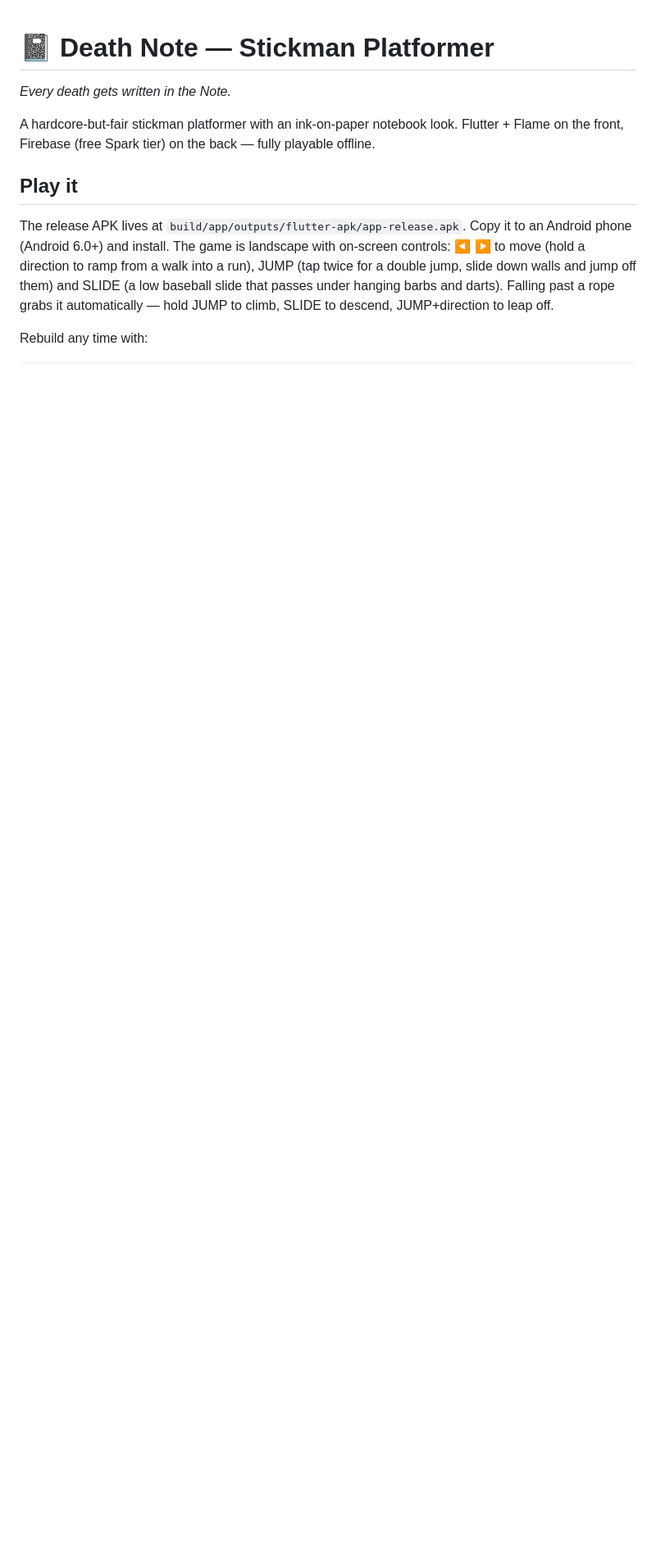
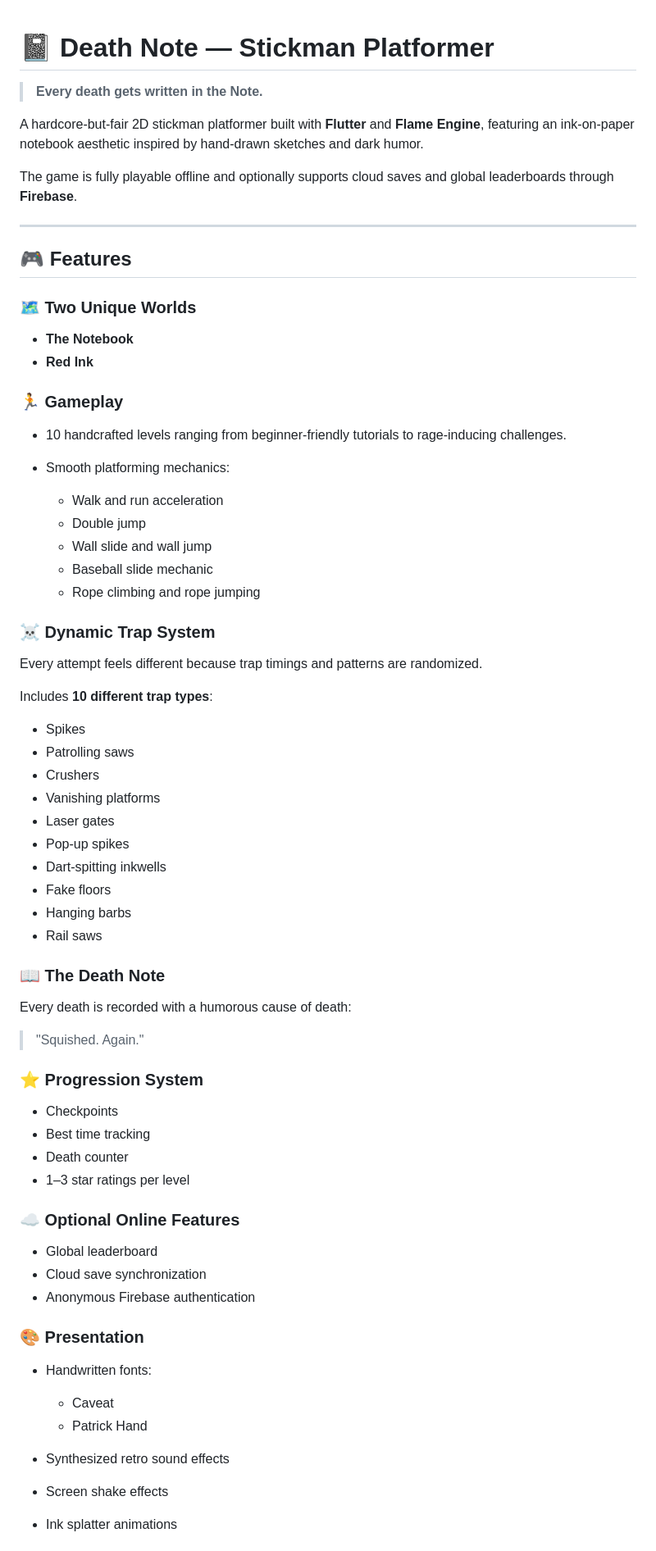
Before and after one commit to RaySanthosh/StickMan-DeathInk, a Markdown page: README.md, the part around one of its changes. Shown at 82% size. Drawn GitHub-style; blank space fills up the shorter version.

```diff
--- a/README.md
+++ b/README.md
@@ -1,19 +1,74 @@
 # 📓 Death Note — Stickman Platformer
 
-*Every death gets written in the Note.*
+> **Every death gets written in the Note.**
 
-A hardcore-but-fair stickman platformer with an ink-on-paper notebook look.
-Flutter + Flame on the front, Firebase (free Spark tier) on the back —
-fully playable offline.
+A hardcore-but-fair 2D stickman platformer built with **Flutter** and **Flame Engine**, featuring an ink-on-paper notebook aesthetic inspired by hand-drawn sketches and dark humor.
 
-## Play it
+The game is fully playable offline and optionally supports cloud saves and global leaderboards through **Firebase**.
 
-The release APK lives at `build/app/outputs/flutter-apk/app-release.apk`.
-Copy it to an Android phone (Android 6.0+) and install. The game is
-landscape with on-screen controls: ◀ ▶ to move (hold a direction to ramp
-from a walk into a run), JUMP (tap twice for a double jump, slide down
-walls and jump off them) and SLIDE (a low baseball slide that passes under
-hanging barbs and darts). Falling past a rope grabs it automatically —
-hold JUMP to climb, SLIDE to descend, JUMP+direction to leap off.
+---
 
-Rebuild any time with:
+## 🎮 Features
+
+### 🗺️ Two Unique Worlds
+
+* **The Notebook**
+* **Red Ink**
+
+### 🏃 Gameplay
+
+* 10 handcrafted levels ranging from beginner-friendly tutorials to rage-inducing challenges.
+* Smooth platforming mechanics:
+
+  * Walk and run acceleration
+  * Double jump
+  * Wall slide and wall jump
+  * Baseball slide mechanic
+  * Rope climbing and rope jumping
+
+### ☠️ Dynamic Trap System
+
+Every attempt feels different because trap timings and patterns are randomized.
+
+Includes **10 different trap types**:
+
+* Spikes
+* Patrolling saws
+* Crushers
+* Vanishing platforms
+* Laser gates
+* Pop-up spikes
+* Dart-spitting inkwells
+* Fake floors
+* Hanging barbs
+* Rail saws
+
+### 📖 The Death Note
+
+Every death is recorded with a humorous cause of death:
+
+> "Squished. Again."
+
+### ⭐ Progression System
+
+* Checkpoints
+* Best time tracking
+* Death counter
+* 1–3 star ratings per level
+
+### ☁️ Optional Online Features
+
+* Global leaderboard
+* Cloud save synchronization
+* Anonymous Firebase authentication
+
+### 🎨 Presentation
+
+* Handwritten fonts:
+
+  * Caveat
+  * Patrick Hand
+* Synthesized retro sound effects
+* Screen shake effects
+* Ink splatter animations
+
```
Also changed, not shown: other parts of README.md (+274 -52 lines).
